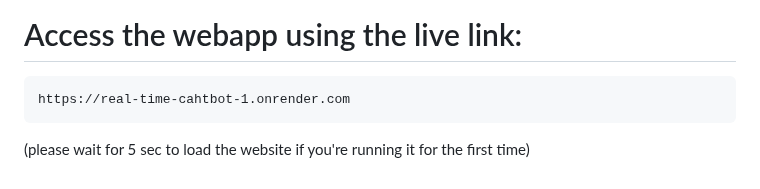
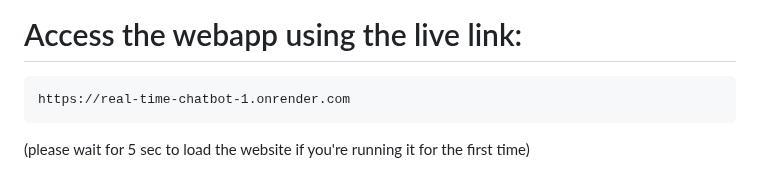
Before and after one commit to nikhom14/Real-Time-Chatbot, a Markdown page: README.md, the part around the change. Rendered like a GitHub page.

````diff
--- a/README.md
+++ b/README.md
@@ -124,6 +124,6 @@ python app.py
 
 # Access the webapp using the live link:
 ```
-https://real-time-cahtbot-1.onrender.com
+https://real-time-chatbot-1.onrender.com
 ```
 (please wait for 5 sec to load the website if you're running it for the first time)
````
